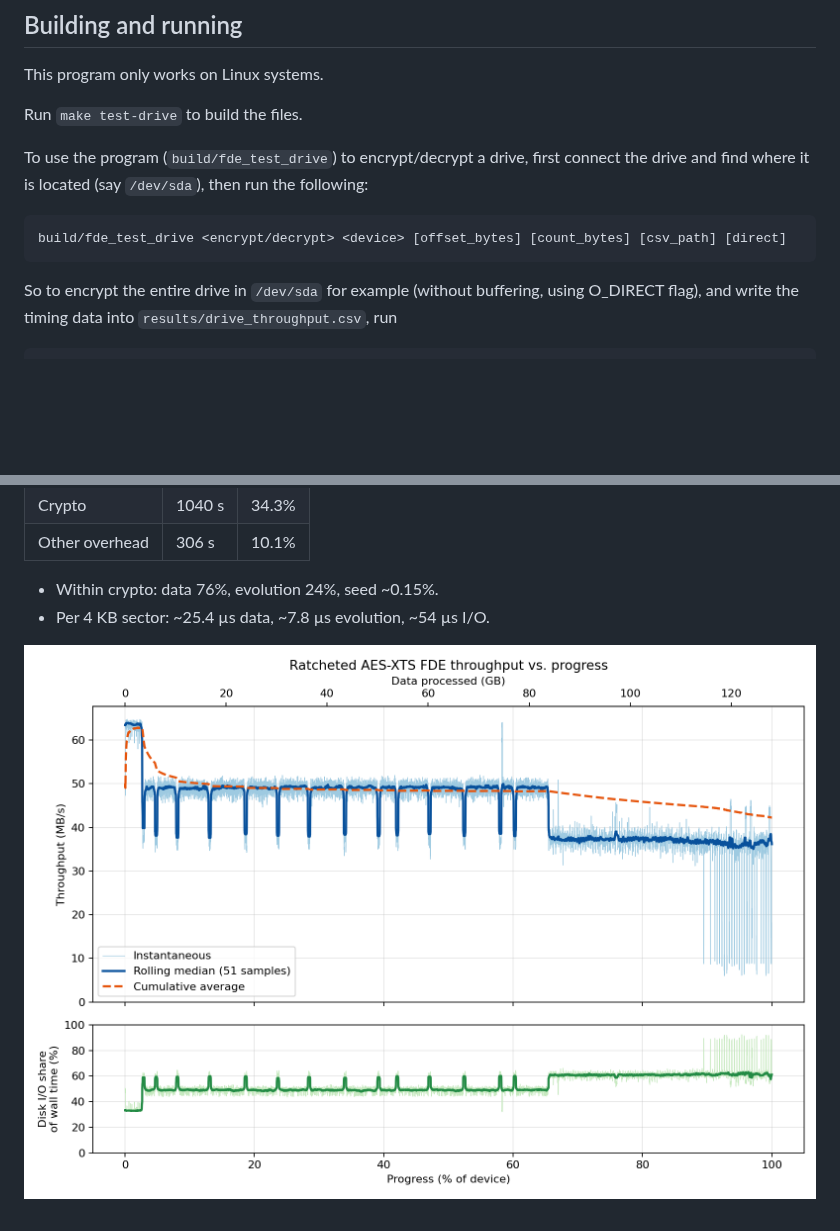
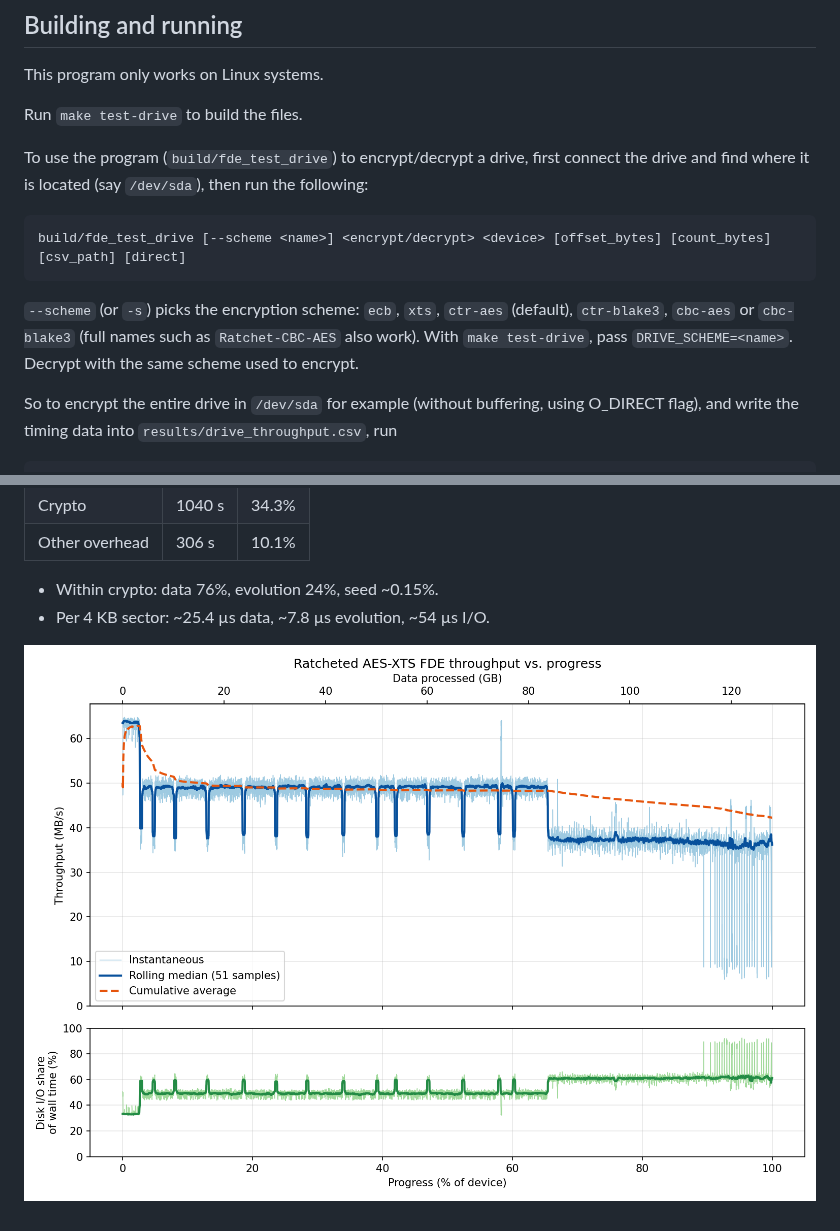
Before and after one commit to gelastropod/Research-YDSP, a Markdown page: fde-drive-0/README.md, 2 parts joined by grey strips. Drawn GitHub-style; pictures changed too: fde-drive-0/figures/throughput_plot.png; blank space fills up the shorter version.

Commit message:
Added ability to change scheme used

````diff
--- a/fde-drive-0/README.md
+++ b/fde-drive-0/README.md
@@ -10,8 +10,10 @@ Run `make test-drive` to build the files.
 
 To use the program (`build/fde_test_drive`) to encrypt/decrypt a drive, first connect the drive and find where it is located (say `/dev/sda`), then run the following:
 ```
-build/fde_test_drive <encrypt/decrypt> <device> [offset_bytes] [count_bytes] [csv_path] [direct]
+build/fde_test_drive [--scheme <name>] <encrypt/decrypt> <device> [offset_bytes] [count_bytes] [csv_path] [direct]
 ```
+`--scheme` (or `-s`) picks the encryption scheme: `ecb`, `xts`, `ctr-aes` (default), `ctr-blake3`, `cbc-aes` or `cbc-blake3` (full names such as `Ratchet-CBC-AES` also work). With `make test-drive`, pass `DRIVE_SCHEME=<name>`. Decrypt with the same scheme used to encrypt.
+
 So to encrypt the entire drive in `/dev/sda` for example (without buffering, using O_DIRECT flag), and write the timing data into `results/drive_throughput.csv`, run
 ```
 build/fde_test_drive encrypt /dev/sda 0 0 results/drive_throughput.csv direct
````
Also changed, not shown: 4 other files.
